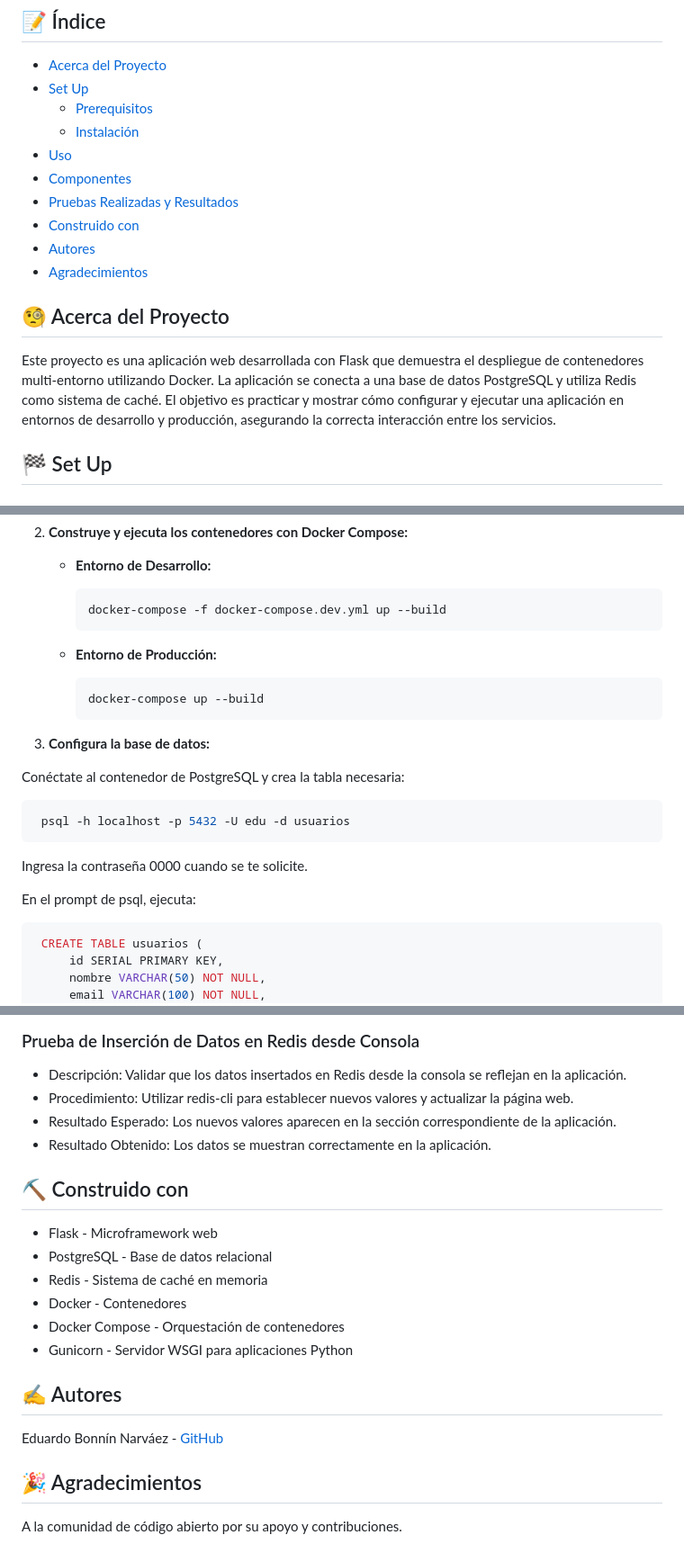
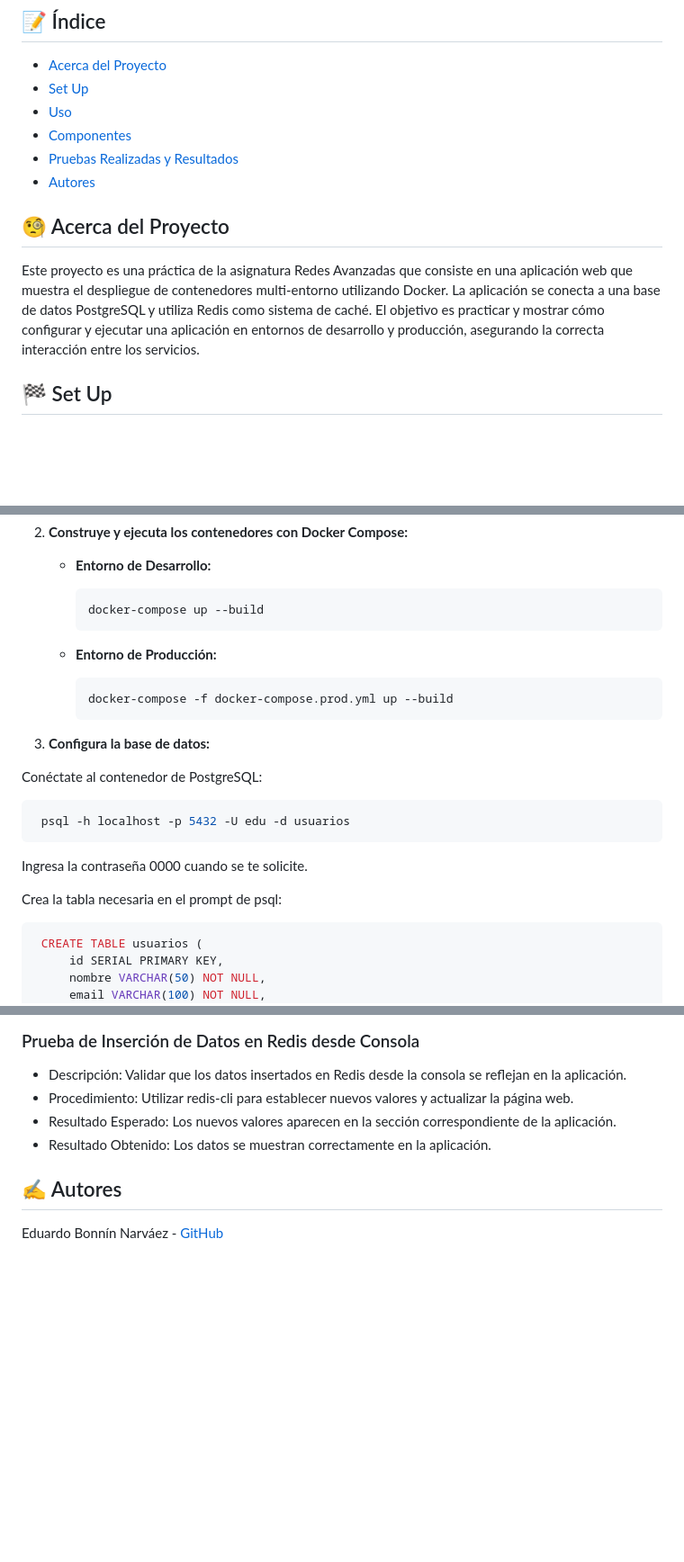
Before and after one commit to edubonnin/multi-environment-deployment-practice, a Markdown page: README.md, 3 parts joined by grey strips. Shown: that part at 90% size. Rendered like a GitHub page; blank space fills up the shorter version.

Commit message:
entrega-primera_version

````diff
--- a/README.md
+++ b/README.md
@@ -6,18 +6,14 @@
 
 - [Acerca del Proyecto](#acerca-del-proyecto)
 - [Set Up](#set-up)
-  - [Prerequisitos](#prerequisitos)
-  - [Instalación](#instalación)
 - [Uso](#uso)
 - [Componentes](#componentes)
 - [Pruebas Realizadas y Resultados](#pruebas-realizadas-y-resultados)
-- [Construido con](#construido-con)
 - [Autores](#autores)
-- [Agradecimientos](#agradecimientos)
 
 ## 🧐 Acerca del Proyecto <a name="acerca-del-proyecto"></a>
 
-Este proyecto es una aplicación web desarrollada con Flask que demuestra el despliegue de contenedores multi-entorno utilizando Docker. La aplicación se conecta a una base de datos PostgreSQL y utiliza Redis como sistema de caché. El objetivo es practicar y mostrar cómo configurar y ejecutar una aplicación en entornos de desarrollo y producción, asegurando la correcta interacción entre los servicios.
+Este proyecto es una práctica de la asignatura Redes Avanzadas que consiste en una aplicación web que muestra el despliegue de contenedores multi-entorno utilizando Docker. La aplicación se conecta a una base de datos PostgreSQL y utiliza Redis como sistema de caché. El objetivo es practicar y mostrar cómo configurar y ejecutar una aplicación en entornos de desarrollo y producción, asegurando la correcta interacción entre los servicios.
 
 ## 🏁 Set Up <a name="set-up"></a>
 
@@ -67,18 +63,18 @@ Descarga [Docker Desktop](https://www.docker.com/)
    - **Entorno de Desarrollo:**
 
      ```bash
-     docker-compose -f docker-compose.dev.yml up --build
+     docker-compose up --build
      ```
 
    - **Entorno de Producción:**
 
      ```bash
-     docker-compose up --build
+     docker-compose -f docker-compose.prod.yml up --build
      ```
 
 3. **Configura la base de datos:**
 
-Conéctate al contenedor de PostgreSQL y crea la tabla necesaria:
+Conéctate al contenedor de PostgreSQL:
 
 ```bash
  psql -h localhost -p 5432 -U edu -d usuarios
@@ -86,7 +82,7 @@ Conéctate al contenedor de PostgreSQL y crea la tabla necesaria:
 
 Ingresa la contraseña 0000 cuando se te solicite.
 
-En el prompt de psql, ejecuta:
+Crea la tabla necesaria en el prompt de psql:
 
 ```sql
  CREATE TABLE usuarios (
@@ -159,19 +156,6 @@ La aplicación muestra:
 - Resultado Esperado: Los nuevos valores aparecen en la sección correspondiente de la aplicación.
 - Resultado Obtenido: Los datos se muestran correctamente en la aplicación.
 
-## ⛏️ Construido con <a name="construido-con"></a>
-
-- Flask - Microframework web
-- PostgreSQL - Base de datos relacional
-- Redis - Sistema de caché en memoria
-- Docker - Contenedores
-- Docker Compose - Orquestación de contenedores
-- Gunicorn - Servidor WSGI para aplicaciones Python
-
 ## ✍️ Autores <a name="autores"></a>
 
 Eduardo Bonnín Narváez - [GitHub](https://github.com/edubonnin)
-
-## 🎉 Agradecimientos <a name="agradecimientos"></a>
-
-A la comunidad de código abierto por su apoyo y contribuciones.
````
Also changed, not shown: other parts of README.md (+4 -3 lines).
